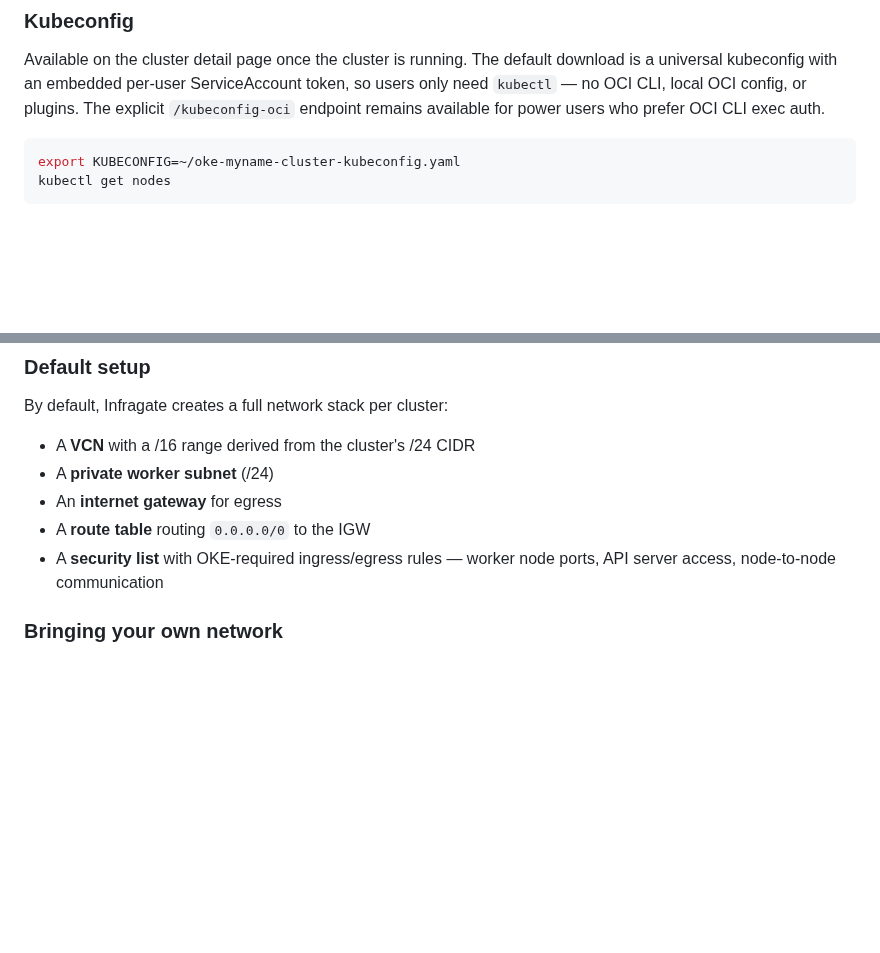
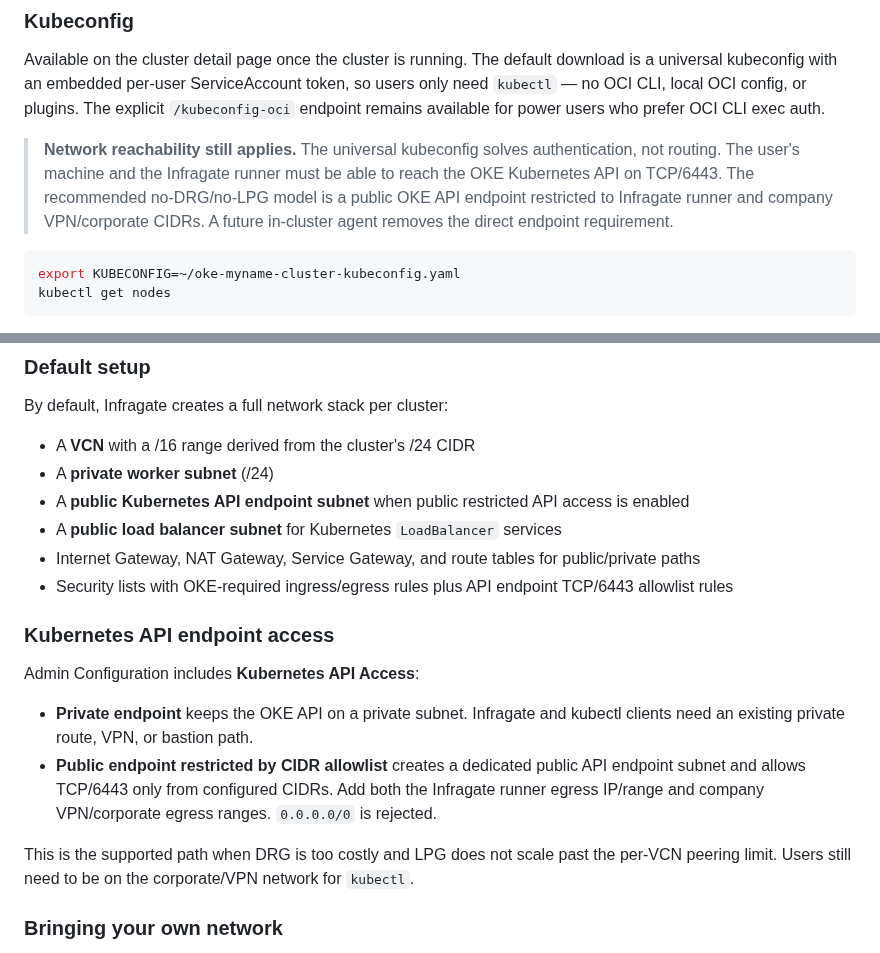
Before and after one commit to solvialab/infragate-landing, a Markdown page: docs/readme.md, 2 parts joined by grey strips. Rendered like a GitHub page; blank space fills up the shorter version.

````diff
--- a/docs/readme.md
+++ b/docs/readme.md
@@ -302,6 +302,8 @@ The deploy form always reflects the user's current effective limits. If a user h
 
 Available on the cluster detail page once the cluster is running. The default download is a universal kubeconfig with an embedded per-user ServiceAccount token, so users only need `kubectl` — no OCI CLI, local OCI config, or plugins. The explicit `/kubeconfig-oci` endpoint remains available for power users who prefer OCI CLI exec auth.
 
+> **Network reachability still applies.** The universal kubeconfig solves authentication, not routing. The user's machine and the Infragate runner must be able to reach the OKE Kubernetes API on TCP/6443. The recommended no-DRG/no-LPG model is a public OKE API endpoint restricted to Infragate runner and company VPN/corporate CIDRs. A future in-cluster agent removes the direct endpoint requirement.
+
 ```bash
 export KUBECONFIG=~/oke-myname-cluster-kubeconfig.yaml
 kubectl get nodes
@@ -331,9 +333,19 @@ By default, Infragate creates a full network stack per cluster:
 
 - A **VCN** with a /16 range derived from the cluster's /24 CIDR
 - A **private worker subnet** (/24)
-- An **internet gateway** for egress
-- A **route table** routing `0.0.0.0/0` to the IGW
-- A **security list** with OKE-required ingress/egress rules — worker node ports, API server access, node-to-node communication
+- A **public Kubernetes API endpoint subnet** when public restricted API access is enabled
+- A **public load balancer subnet** for Kubernetes `LoadBalancer` services
+- Internet Gateway, NAT Gateway, Service Gateway, and route tables for public/private paths
+- Security lists with OKE-required ingress/egress rules plus API endpoint TCP/6443 allowlist rules
+
+### Kubernetes API endpoint access
+
+Admin Configuration includes **Kubernetes API Access**:
+
+- **Private endpoint** keeps the OKE API on a private subnet. Infragate and kubectl clients need an existing private route, VPN, or bastion path.
+- **Public endpoint restricted by CIDR allowlist** creates a dedicated public API endpoint subnet and allows TCP/6443 only from configured CIDRs. Add both the Infragate runner egress IP/range and company VPN/corporate egress ranges. `0.0.0.0/0` is rejected.
+
+This is the supported path when DRG is too costly and LPG does not scale past the per-VCN peering limit. Users still need to be on the corporate/VPN network for `kubectl`.
 
 ### Bringing your own network
 
````
